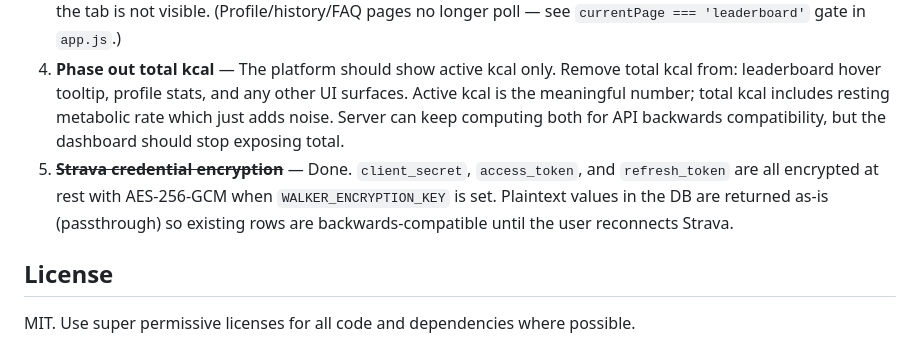
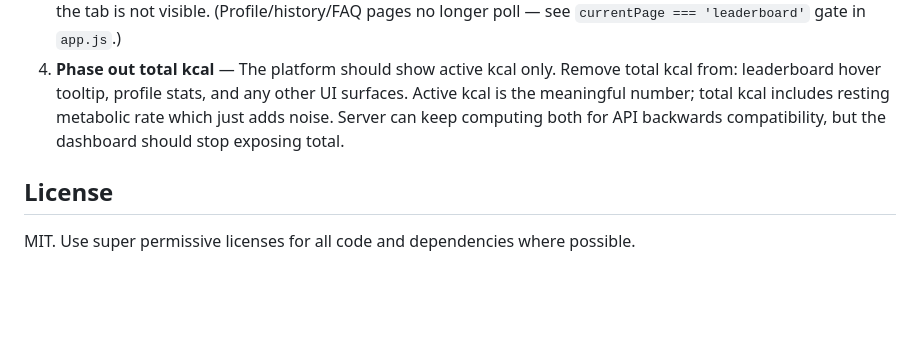
Before and after one commit to apanloco/walker, a Markdown page: CLAUDE.md, the part around the change. Drawn GitHub-style; blank space fills up the shorter version.

Commit message:
CLAUDE.md: remove completed Strava encryption TODO
Co-Authored-By: Claude Sonnet 4.6 <noreply@anthropic.com>

```diff
--- a/CLAUDE.md
+++ b/CLAUDE.md
@@ -18,7 +18,6 @@ This project is **spec-driven**. This file (CLAUDE.md) is the absolute source of
 2. **Dashboard session auth** — The `walker_id` cookie stores the raw user UUID, which is publicly visible in the leaderboard API. Anyone who knows a UUID can impersonate that user by setting the cookie. Fix: use a real session token (random, hashed in DB) instead of the UUID. The existing `tokens` table could be reused. This also affects `/ws/live/{id}` — it currently pushes `weight_kg` (needed for live calorie display), so simply removing auth isn't enough. Needs a design that either: (a) secures the WebSocket with a real token, (b) computes calories server-side and strips weight from the push, or (c) accepts that live calorie data implies weight within a range.
 3. **Dashboard: stop polling when idle** — While on the leaderboard page, `fetchLeaderboard` polls every 5s via `setInterval` even when the tab is backgrounded or nobody is walking. The WebSocket already notifies on state changes. Consider only polling as a fallback when the WebSocket is disconnected, or pausing the interval when the tab is not visible. (Profile/history/FAQ pages no longer poll — see `currentPage === 'leaderboard'` gate in `app.js`.)
 4. **Phase out total kcal** — The platform should show active kcal only. Remove total kcal from: leaderboard hover tooltip, profile stats, and any other UI surfaces. Active kcal is the meaningful number; total kcal includes resting metabolic rate which just adds noise. Server can keep computing both for API backwards compatibility, but the dashboard should stop exposing total.
-5. ~~**Strava credential encryption**~~ — Done. `client_secret`, `access_token`, and `refresh_token` are all encrypted at rest with AES-256-GCM when `WALKER_ENCRYPTION_KEY` is set. Plaintext values in the DB are returned as-is (passthrough) so existing rows are backwards-compatible until the user reconnects Strava.
 
 ## License
 
```
